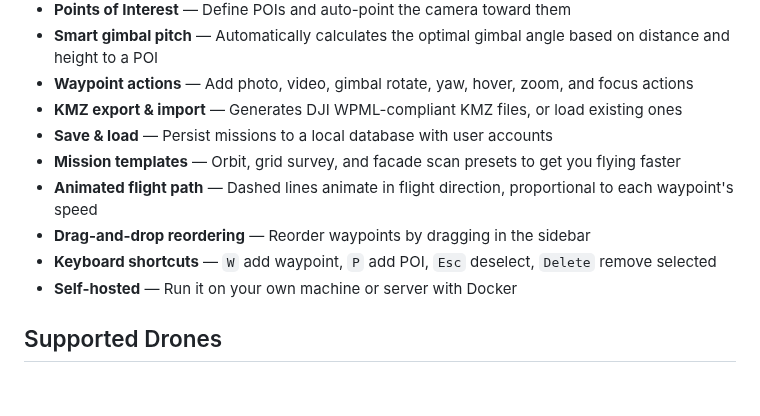
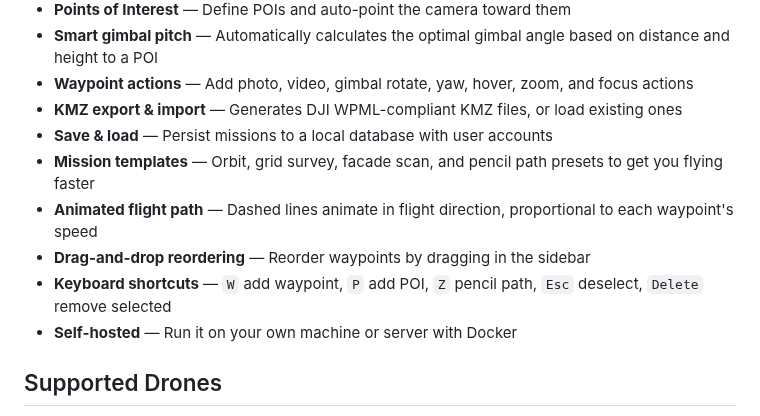
Before and after one commit to fcsonline/droneroute, a Markdown page: README.md, the part around the change. GitHub-like rendering; blank space fills up the shorter version.

Commit message:
Add Pencil Path freehand drawing template tool

```diff
--- a/README.md
+++ b/README.md
@@ -23,10 +23,10 @@ A free, open-source mission planner for DJI drones. Plan waypoint missions on an
 - **Waypoint actions** — Add photo, video, gimbal rotate, yaw, hover, zoom, and focus actions
 - **KMZ export & import** — Generates DJI WPML-compliant KMZ files, or load existing ones
 - **Save & load** — Persist missions to a local database with user accounts
-- **Mission templates** — Orbit, grid survey, and facade scan presets to get you flying faster
+- **Mission templates** — Orbit, grid survey, facade scan, and pencil path presets to get you flying faster
 - **Animated flight path** — Dashed lines animate in flight direction, proportional to each waypoint's speed
 - **Drag-and-drop reordering** — Reorder waypoints by dragging in the sidebar
-- **Keyboard shortcuts** — `W` add waypoint, `P` add POI, `Esc` deselect, `Delete` remove selected
+- **Keyboard shortcuts** — `W` add waypoint, `P` add POI, `Z` pencil path, `Esc` deselect, `Delete` remove selected
 - **Self-hosted** — Run it on your own machine or server with Docker
 
 ## Supported Drones
```
Also changed, not shown: GUIDE.md (+21 -1 lines), docs/screenshots/template-pencil-toolbar.jpg (added), docs/screenshots/template-pencil.jpg (added), 8 other files.
